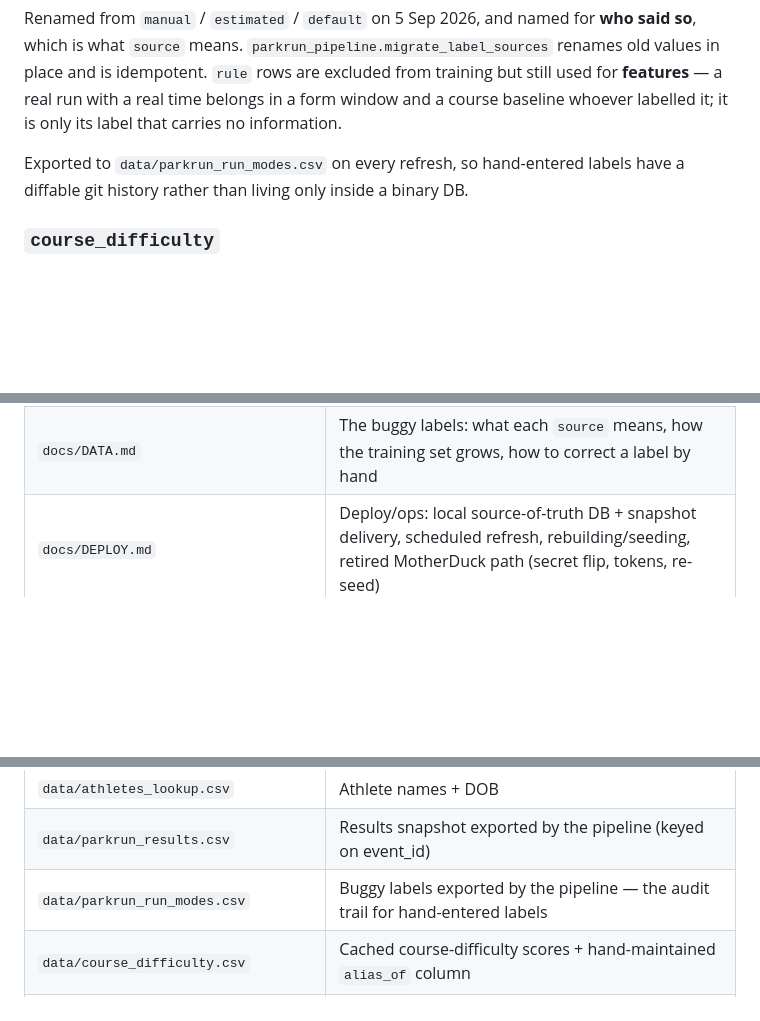
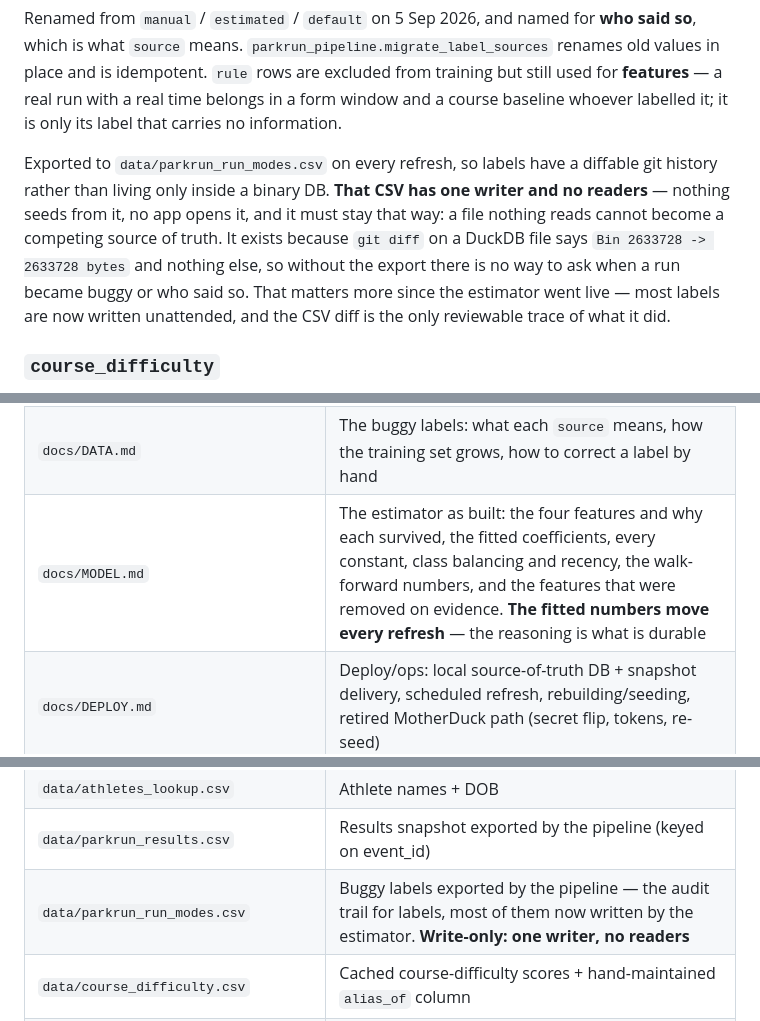
Before and after one commit to rajumazumder-stst/parkrun_and_brunch, a Markdown page: CLAUDE.md, 3 parts joined by grey strips. GitHub-like rendering; blank space fills up the shorter version.

```diff
--- a/CLAUDE.md
+++ b/CLAUDE.md
@@ -342,8 +342,15 @@ training but still used for **features** — a real run with a real time belongs
 in a form window and a course baseline whoever labelled it; it is only its
 label that carries no information.
 
-Exported to `data/parkrun_run_modes.csv` on every refresh, so hand-entered
-labels have a diffable git history rather than living only inside a binary DB.
+Exported to `data/parkrun_run_modes.csv` on every refresh, so labels have a
+diffable git history rather than living only inside a binary DB. **That CSV has
+one writer and no readers** — nothing seeds from it, no app opens it, and it
+must stay that way: a file nothing reads cannot become a competing source of
+truth. It exists because `git diff` on a DuckDB file says `Bin 2633728 ->
+2633728 bytes` and nothing else, so without the export there is no way to ask
+when a run became buggy or who said so. That matters more since the estimator
+went live — most labels are now written unattended, and the CSV diff is the
+only reviewable trace of what it did.
 
 ### `course_difficulty`
 External per-course difficulty score, used as a covariate by the buggy
@@ -601,13 +608,14 @@ regenerated snapshot to redeploy (Streamlit Cloud auto-redeploys on push).
 | `tests/` | pytest suite, run from the repo root. **pytest is dev-only, deliberately not in `requirements.txt`** (same convention as `openpyxl` and `cairosvg`). Currently covers `buggy_estimator` only — 38 cases, no database |
 | `docs/DEV.md` | Local dev workflow (incl. `PARKRUN_LABEL_AUDIT=1` for the label-impact app). Also **§ Deferred refactors** — streamlining that has been identified and costed but not done, each with value/risk/size, so the analysis is not redone every time the code looks tidyable. **Read it before starting a cleanup**; two items in it were considered and deliberately rejected |
 | `docs/DATA.md` | The buggy labels: what each `source` means, how the training set grows, how to correct a label by hand |
+| `docs/MODEL.md` | The estimator as built: the four features and why each survived, the fitted coefficients, every constant, class balancing and recency, the walk-forward numbers, and the features that were removed on evidence. **The fitted numbers move every refresh** — the reasoning is what is durable |
 | `docs/DEPLOY.md` | Deploy/ops: local source-of-truth DB + snapshot delivery, scheduled refresh, rebuilding/seeding, retired MotherDuck path (secret flip, tokens, re-seed) |
 | `requirements.txt` | Pinned runtime deps for hosting (Streamlit Cloud etc.) |
 | `data/parkrun_events.csv` | Event catalogue (events.json dump + Victoria Dock) |
 | `data/country_lookup.csv` | country_code → country_name |
 | `data/athletes_lookup.csv` | Athlete names + DOB |
 | `data/parkrun_results.csv` | Results snapshot exported by the pipeline (keyed on event_id) |
-| `data/parkrun_run_modes.csv` | Buggy labels exported by the pipeline — the audit trail for hand-entered labels |
+| `data/parkrun_run_modes.csv` | Buggy labels exported by the pipeline — the audit trail for labels, most of them now written by the estimator. **Write-only: one writer, no readers** |
 | `data/course_difficulty.csv` | Cached course-difficulty scores + hand-maintained `alias_of` column |
 | `data/parkrun_snapshot.duckdb` | Read-only, parkrun-only DuckDB the deployed app serves |
 | `adhoc/` | One-off investigations using the parkrun data but **outside the app** — see `adhoc/README.md` |
```
Also changed, not shown: docs/DATA.md (+5 -0 lines), docs/MODEL.md (added, +337 -0 lines).
